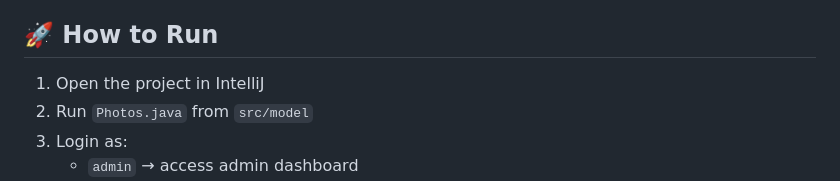
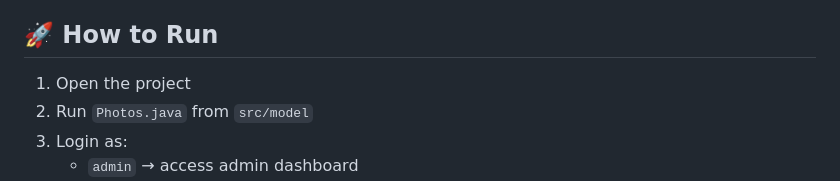
Before and after one commit to Kasme12/Photos48, a Markdown page: README.md, the part around the change. Drawn GitHub-style.

Commit message:
Just change how to run this
You can eliminate PhotosXX if don't works.

```diff
--- a/README.md
+++ b/README.md
@@ -7,7 +7,7 @@ A JavaFX desktop application for managing photo albums, built for CS213. Users c
 - Armaan Saleem
 
 ## 🚀 How to Run
-1. Open the project in IntelliJ
+1. Open the project
 2. Run `Photos.java` from `src/model`
 3. Login as:
    - `admin` → access admin dashboard
```
